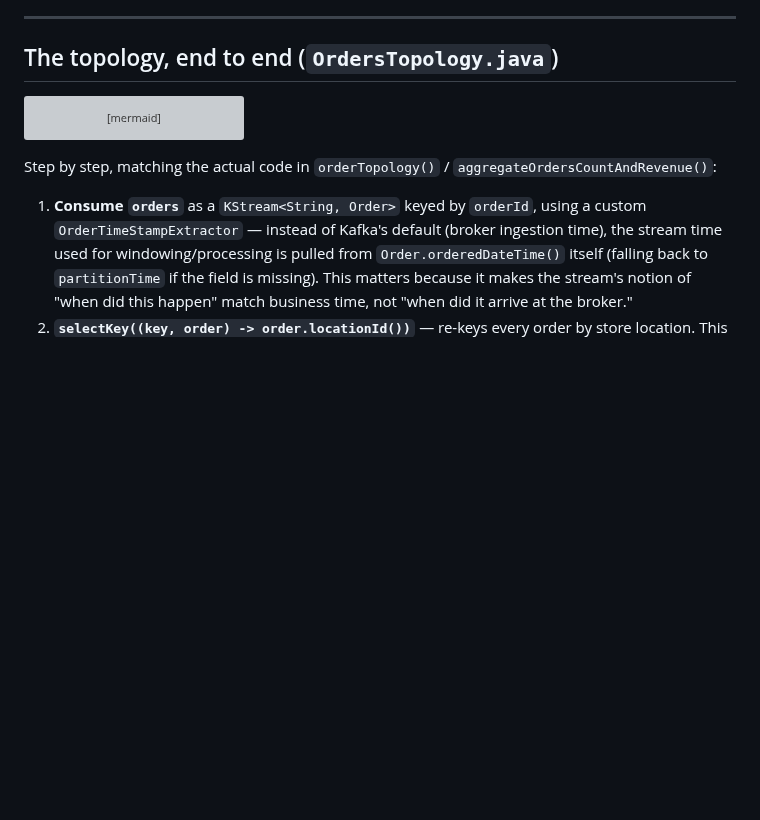
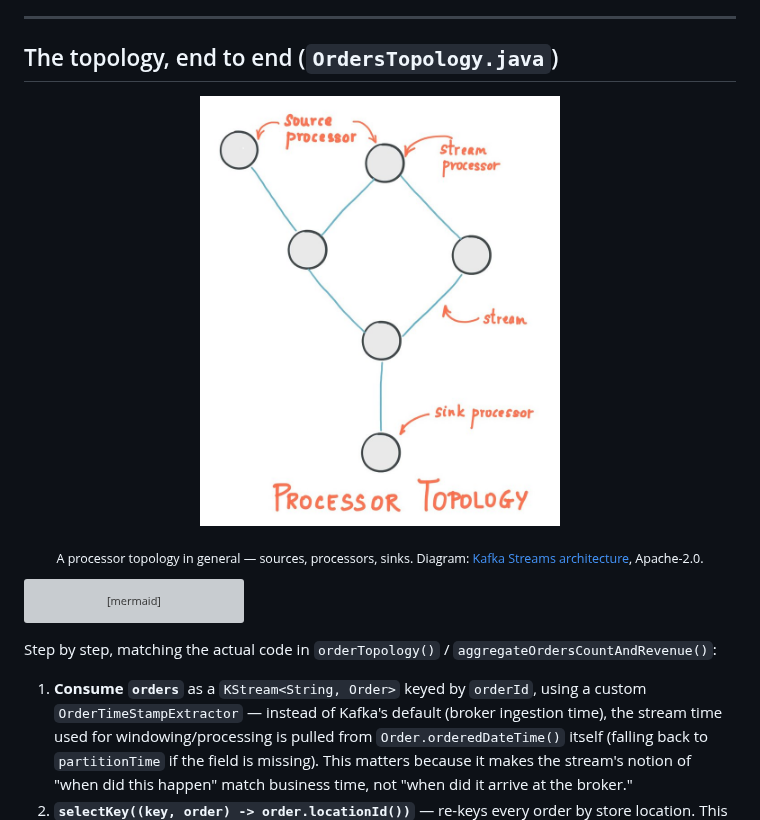
Before and after one commit to himnay/learning-kafka, a Markdown page: kafka-stream/README.md, the part around the change. Rendered like a GitHub page; pictures changed too: kafka-stream/image/kafka-streams-topology.jpg (added); blank space fills up the shorter version; grey boxes are pictures that could not be loaded.

````diff
--- a/kafka-stream/README.md
+++ b/kafka-stream/README.md
@@ -29,6 +29,12 @@ kafka-stream/
 ---
 
 ## <span style="color:hsl(122,80%,58%)">The topology, end to end (`OrdersTopology.java`)</span>
+
+<p align="center">
+  <img src="image/kafka-streams-topology.jpg" alt="Kafka Streams processor topology: source processors read input topics, stream processors transform, sink processors write output topics" width="360"/>
+</p>
+
+<p align="center"><sub>A processor topology in general — sources, processors, sinks. Diagram: <a href="https://kafka.apache.org/documentation/streams/architecture">Kafka Streams architecture</a>, Apache-2.0.</sub></p>
 
 ```mermaid
 flowchart TD
````
Also changed, not shown: README.md (+14 -2 lines), image/kafka-consumer-groups.png (added), image/kafka-topic-anatomy.png (added).
